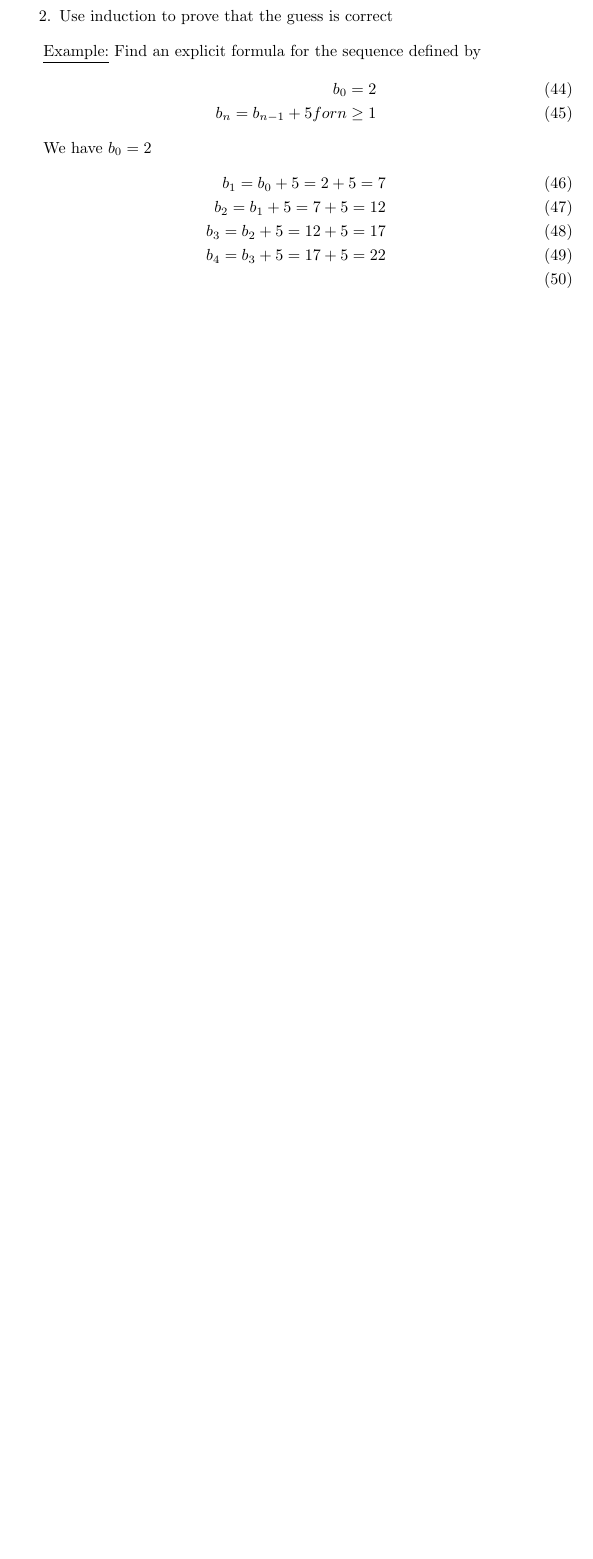
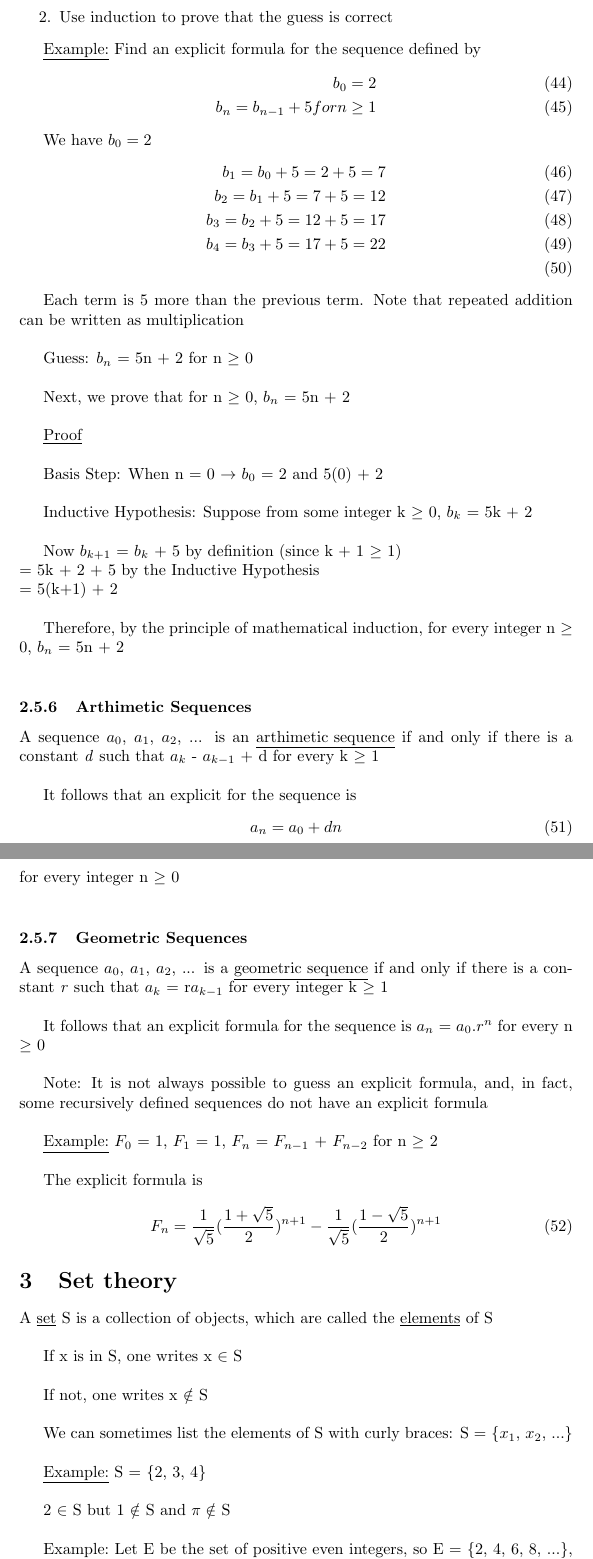
Before and after one commit to pmaher1/MATH1061-Notes, a LaTeX document (math1061(2).tex): part of page 20 of 21 before the commit and two parts of pages 20 and 21 of 23 after it, the two joined at a grey line, cut so that both start at the same text, the shorter picture padded with empty space. Compiled offline with pdfLaTeX.

Commit message:
Add files via upload

```diff
--- a/math1061(2).tex
+++ b/math1061(2).tex
@@ -905,3 +905,64 @@ b_{3} = b_{2} + 5 = 12 + 5 = 17 \\
 b_{4} = b_{3} + 5 = 17 + 5 = 22 \\
 \end{align}
 
+Each term is 5 more than the previous term. Note that repeated addition can be written as multiplication \\
+
+Guess: $b_{n}$ = 5n + 2 for n $\geq$ 0 \\
+
+Next, we prove that for n $\geq$ 0, $b_{n}$ = 5n + 2 \\
+
+\underline{Proof}\\
+
+Basis Step: When n = 0 $\rightarrow$ $b_{0}$ = 2 and 5(0) + 2 \\
+
+Inductive Hypothesis: Suppose from some integer k $\geq$ 0, $b_{k}$ = 5k + 2\\
+
+Now $b_{k+1}$ = $b_{k}$ + 5 by definition (since k + 1 $\geq$ 1) \\
+= 5k + 2 + 5 by the Inductive Hypothesis \\
+= 5(k+1) + 2 \\
+
+Therefore, by the principle of mathematical induction, for every integer n $\geq$ 0, $b_{n}$ = 5n + 2 \\
+
+\subsubsection{Arthimetic Sequences}
+
+A sequence $a_{0}$, $a_{1}$, $a_{2}$, ... is an \underline{arthimetic sequence} if and only if there is a constant \textit{d}
+such that $a_{k}$ - $a_{k-1}$ + d for every k $\geq$ 1 \\
+
+It follows that an explicit for the sequence is
+\begin{align}
+a_{n} = a_{0} + dn
+\end{align}
+for every integer n $\geq$ 0 \\
+
+\subsubsection{Geometric Sequences}
+
+A sequence $a_{0}$, $a_{1}$, $a_{2}$, ... is a \underline{geometric sequence} if and only if there is a constant \textit{r} such that
+$a_{k}$ = r$a_{k-1}$ for every integer k $\geq$ 1 \\
+
+It follows that an explicit formula for the sequence is $a_{n}$ = $a_{0}.r^{n}$ for every n $\geq$ 0 \\
+
+Note: It is not always possible to guess an explicit formula, and, in fact, some recursively defined sequences do not have
+an explicit formula \\
+
+\underline{Example:} $F_{0}$ = 1, $F_{1}$ = 1, $F_{n}$ = $F_{n-1}$ + $F_{n-2}$ for n $\geq$ 2 \\
+
+The explicit formula is
+\begin{align}
+F_{n} = \frac{1}{\sqrt{5}} ( \frac{1+\sqrt{5}}{2} )^{n+1} - \frac{1}{\sqrt{5}} ( \frac{1-\sqrt{5}}{2} )^{n+1}
+\end{align}
+
+\section{Set theory}
+
+A \underline{set} S is a collection of objects, which are called the \underline{elements} of S \\
+
+If x is in S, one writes x $\in$ S \\
+
+If not, one writes x $\notin$ S \\
+
+We can sometimes list the elements of S with curly braces: S = \{$x_{1}$, $x_{2}$, ...\} \\
+
+\underline{Example:} S = \{2, 3, 4\} \\
+
+2 $\in$ S but 1 $\notin$ S and $\pi \notin$ S \\
+
+\underline{Example:} Let E be the set of positive even integers, so E = \{2, 4, 6, 8, ...\}, which is an infinite set. 20 $\in$ E but
```
Also changed, not shown: math1061(2).pdf, math1061(2).tex (36 more changed lines).
